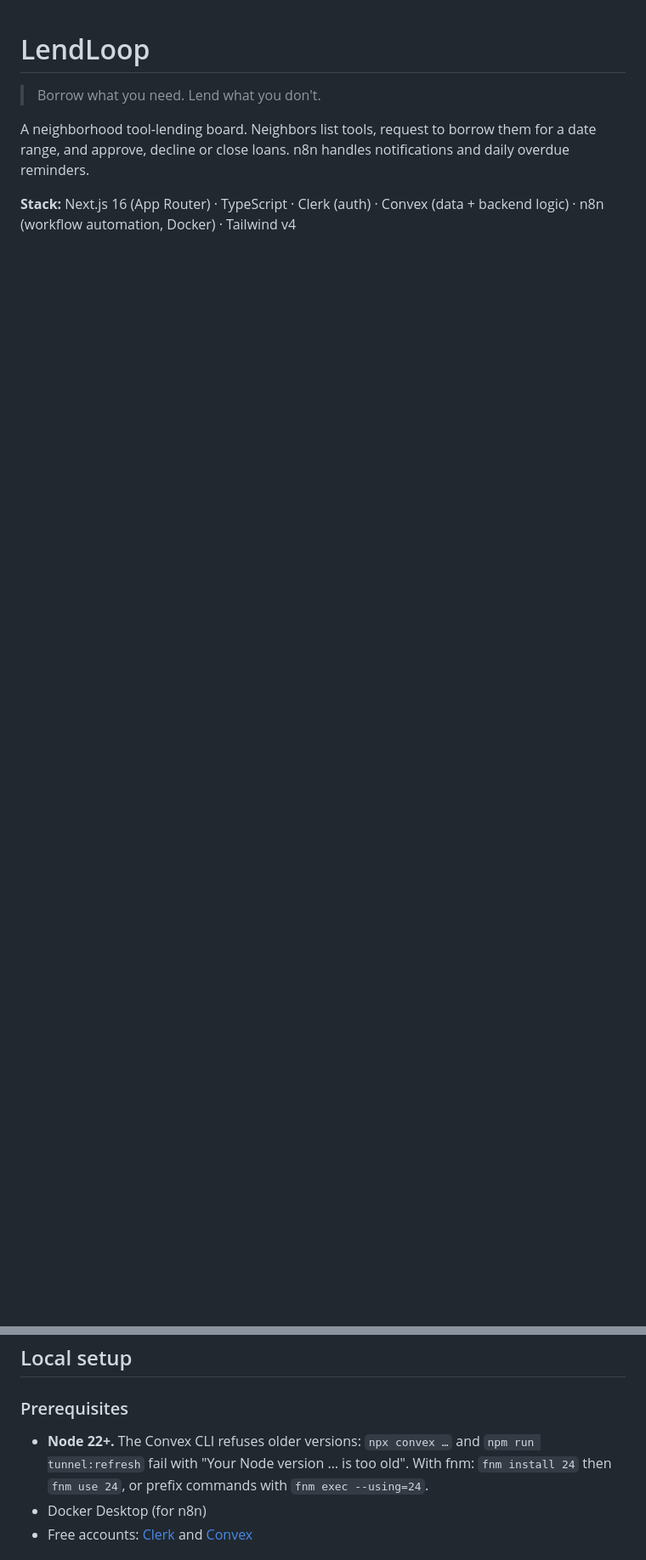
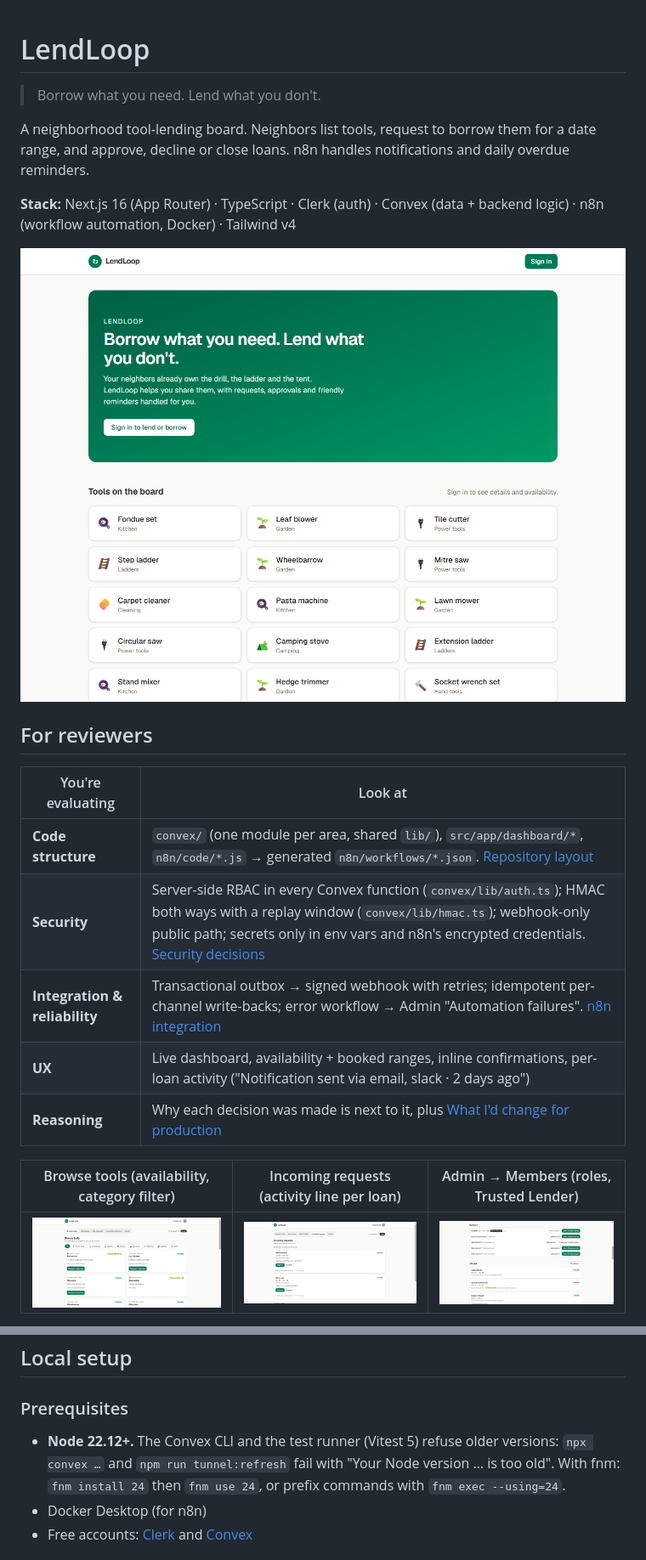
Before and after one commit to BoopathiDuraisamy/lendloop, a Markdown page: README.md, 2 parts joined by grey strips. Shown at 85% size. Drawn GitHub-style; pictures changed too: docs/screenshots/admin-members.jpg (added), docs/screenshots/dashboard.jpg (added), docs/screenshots/incoming.jpg (added); blank space fills up the shorter version.

```diff
--- a/README.md
+++ b/README.md
@@ -5,3 +5,20 @@
 A neighborhood tool-lending board. Neighbors list tools, request to borrow them for a date range, and approve, decline or close loans. n8n handles notifications and daily overdue reminders.
 
 **Stack:** Next.js 16 (App Router) · TypeScript · Clerk (auth) · Convex (data + backend logic) · n8n (workflow automation, Docker) · Tailwind v4
+
+![Public page: tagline, sign-in, and the read-only tool board (name + category only)](docs/screenshots/public-page.png)
+
+## For reviewers
+
+| You're evaluating | Look at |
+|---|---|
+| **Code structure** | `convex/` (one module per area, shared `lib/`), `src/app/dashboard/*`, `n8n/code/*.js` → generated `n8n/workflows/*.json`. [Repository layout](#repository-layout) |
+| **Security** | Server-side RBAC in every Convex function (`convex/lib/auth.ts`); HMAC both ways with a replay window (`convex/lib/hmac.ts`); webhook-only public path; secrets only in env vars and n8n's encrypted credentials. [Security decisions](#security--data-minimization-decisions) |
+| **Integration & reliability** | Transactional outbox → signed webhook with retries; idempotent per-channel write-backs; error workflow → Admin "Automation failures". [n8n integration](#n8n-integration) |
+| **UX** | Live dashboard, availability + booked ranges, inline confirmations, per-loan activity ("Notification sent via email, slack · 2 days ago") |
+| **Reasoning** | Why each decision was made is next to it, plus [What I'd change for production](#what-id-change-for-production) |
+
+| Browse tools (availability, category filter) | Incoming requests (activity line per loan) | Admin → Members (roles, Trusted Lender) |
+|---|---|---|
+| ![Browse tools](docs/screenshots/dashboard.jpg) | ![Incoming requests](docs/screenshots/incoming.jpg) | ![Admin members](docs/screenshots/admin-members.jpg) |
+
@@ -173,7 +207,7 @@ Both workflows set `settings.errorWorkflow` to it (it must be published as well)
 ## Local setup
 
 ### Prerequisites
-- **Node 22+.** The Convex CLI refuses older versions: `npx convex …` and `npm run tunnel:refresh` fail with
+- **Node 22.12+.** The Convex CLI and the test runner (Vitest 5) refuse older versions: `npx convex …` and `npm run tunnel:refresh` fail with
   "Your Node version … is too old". With fnm: `fnm install 24` then `fnm use 24`, or prefix commands with `fnm exec --using=24`.
 - Docker Desktop (for n8n)
 - Free accounts: [Clerk](https://dashboard.clerk.com) and [Convex](https://www.convex.dev)
```
Also changed, not shown: other parts of README.md (+29 -2 lines), 9 other files.
